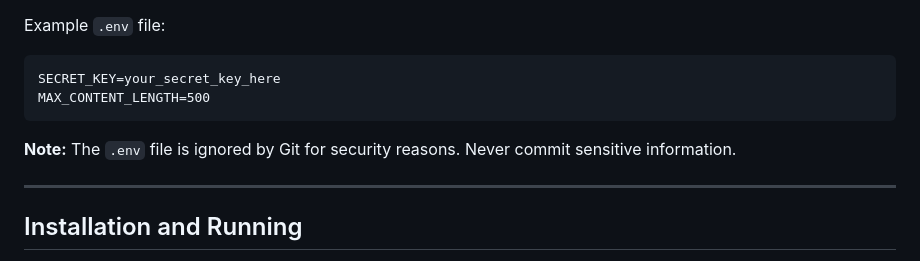
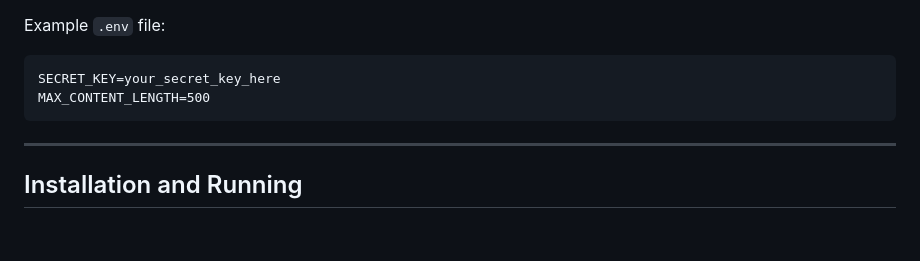
Before and after one commit to netcorexc0a8/tftpw, a Markdown page: README.md, the part around the change. Drawn GitHub-style; blank space fills up the shorter version.

````diff
--- a/README.md
+++ b/README.md
@@ -61,8 +61,6 @@ Example `.env` file:
 SECRET_KEY=your_secret_key_here
 MAX_CONTENT_LENGTH=500
 ```
-
-**Note:** The `.env` file is ignored by Git for security reasons. Never commit sensitive information.
 
 ---
 
````
